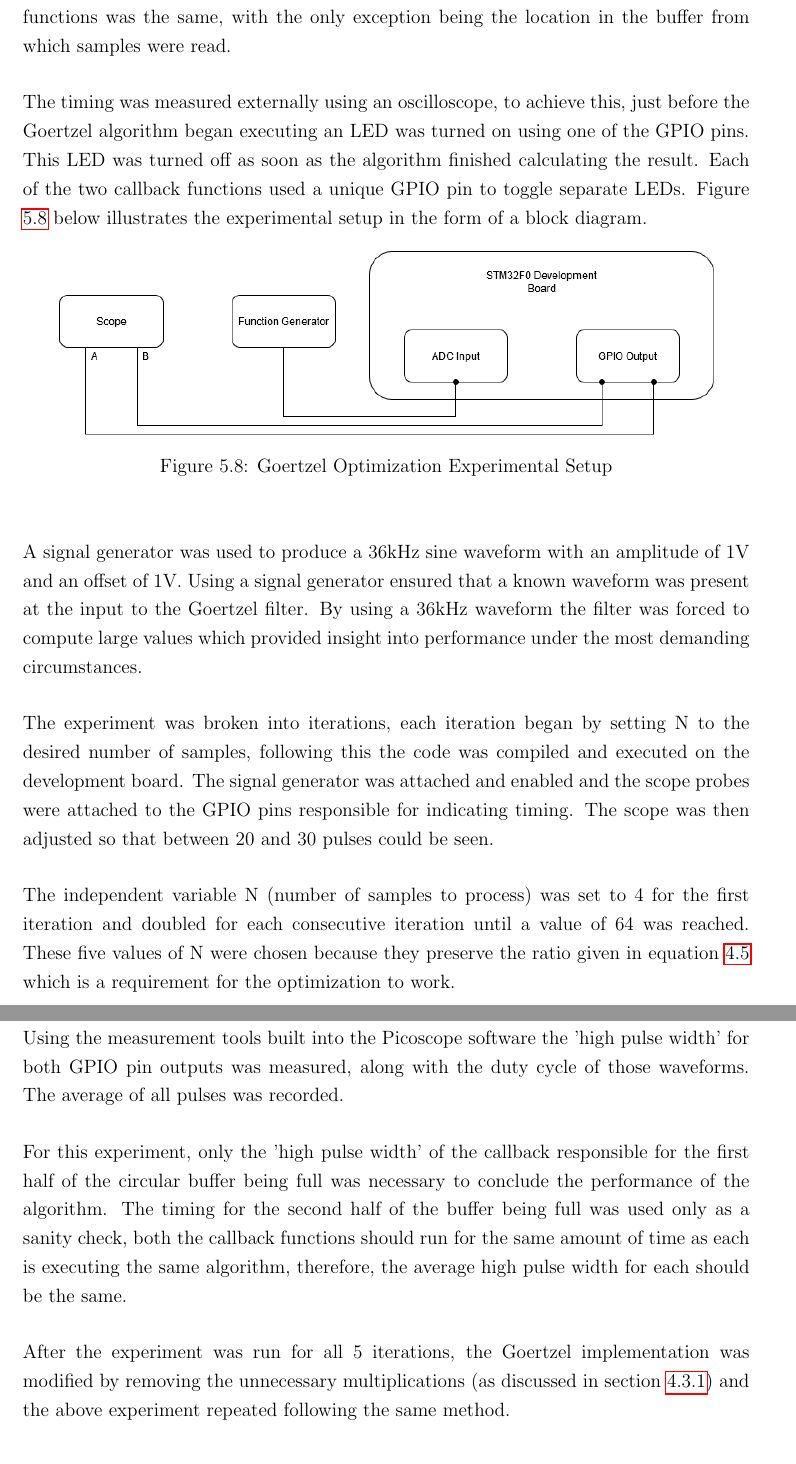
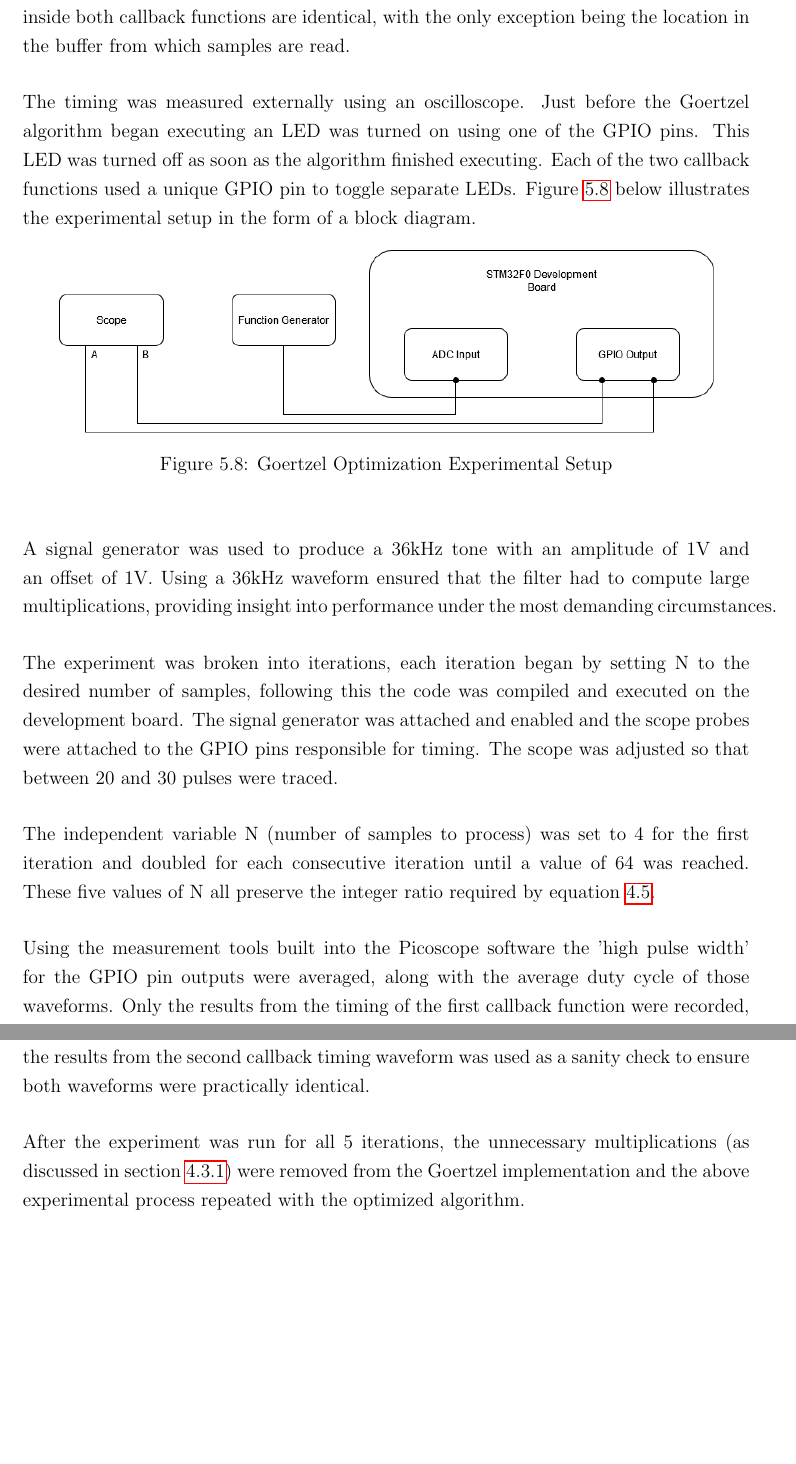
Before and after one commit to wylieza/thesis, a LaTeX thesis (Report.tex, which reads body/Experimentation.tex): two parts of pages 80 and 81 of 115, joined at a grey line, cut so that both start at the same text, the shorter picture padded with empty space. Compiled offline with pdfLaTeX.

Commit message:
Goertzel Filter Benchmark

```diff
--- a/body/Experimentation.tex
+++ b/body/Experimentation.tex
@@ -222,7 +222,7 @@ To understand the benefits to be gained from optimization and to understand the
 
-First, the Goertzel algorithm as given in listing \ref{lst:goertzel_algorithm} was converted to C and implemented inside the circular buffer's callback functions. This implementation is referred to as the unoptimized algorithm. As a consequence of using a circular buffer with two segments, there are two callback functions. The Goertzel implementation inside both callback functions was the same, with the only exception being the location in the buffer from which samples were read.
+To measure the unoptimized performance, the Goertzel algorithm (see listing \ref{lst:goertzel_algorithm}) was implemented inside the circular buffer's callback functions. This implementation will be referred to as the unoptimized algorithm. As a consequence of using a circular buffer with two segments, there are two callback functions. The Goertzel implementations used inside both callback functions are identical, with the only exception being the location in the buffer from which samples are read.
 
-The timing was measured externally using an oscilloscope, to achieve this, just before the Goertzel algorithm began executing an LED was turned on using one of the GPIO pins. This LED was turned off as soon as the algorithm finished calculating the result. Each of the two callback functions used a unique GPIO pin to toggle separate LEDs. Figure \ref{fig:goertzel_optimization_experiemnt} below illustrates the experimental setup in the form of a block diagram.
+The timing was measured externally using an oscilloscope. Just before the Goertzel algorithm began executing an LED was turned on using one of the GPIO pins. This LED was turned off as soon as the algorithm finished executing. Each of the two callback functions used a unique GPIO pin to toggle separate LEDs. Figure \ref{fig:goertzel_optimization_experiemnt} below illustrates the experimental setup in the form of a block diagram.
 
 \begin{figure}[H]
 	\centering
@@ -231,17 +231,17 @@ The timing was measured externally using an oscilloscope, to achieve this, just
 	\label{fig:goertzel_optimization_experiemnt}
 \end{figure}
 
-A signal generator was used to produce a 36kHz sine waveform with an amplitude of 1V and an offset of 1V. Using a signal generator ensured that a known waveform was present at the input to the Goertzel filter. By using a 36kHz waveform the filter was forced to compute large values which provided insight into performance under the most demanding circumstances.
+A signal generator was used to produce a 36kHz tone with an amplitude of 1V and an offset of 1V. Using a 36kHz waveform ensured that the filter had to compute large multiplications, providing insight into performance under the most demanding circumstances.
 
-The experiment was broken into iterations, each iteration began by setting N to the desired number of samples, following this the code was compiled and executed on the development board. The signal generator was attached and enabled and the scope probes were attached to the GPIO pins responsible for indicating timing. The scope was then adjusted so that between 20 and 30 pulses could be seen.
+The experiment was broken into iterations, each iteration began by setting N to the desired number of samples, following this the code was compiled and executed on the development board. The signal generator was attached and enabled and the scope probes were attached to the GPIO pins responsible for timing. The scope was adjusted so that between 20 and 30 pulses were traced.
 
-The independent variable N (number of samples to process) was set to 4 for the first iteration and doubled for each consecutive iteration until a value of 64 was reached. These five values of N were chosen because they preserve the ratio given in equation \ref{eqn:k_N_and_fb_fs_ratio} which is a requirement for the optimization to work.
+The independent variable N (number of samples to process) was set to 4 for the first iteration and doubled for each consecutive iteration until a value of 64 was reached. These five values of N all preserve the integer ratio required by equation \ref{eqn:k_N_and_fb_fs_ratio}.
 
-Using the measurement tools built into the Picoscope software the 'high pulse width' for both GPIO pin outputs was measured, along with the duty cycle of those waveforms. The average of all pulses was recorded.
+Using the measurement tools built into the Picoscope software the 'high pulse width' for the GPIO pin outputs were averaged, along with the average duty cycle of those waveforms. Only the results from the timing of the first callback function were recorded, the results from the second callback timing waveform was used as a sanity check to ensure both waveforms were practically identical.
 
-For this experiment, only the 'high pulse width' of the callback responsible for the first half of the circular buffer being full was necessary to conclude the performance of the algorithm. The timing for the second half of the buffer being full was used only as a sanity check, both the callback functions should run for the same amount of time as each is executing the same algorithm, therefore, the average high pulse width for each should be the same.
+%For this experiment, only the trace of the callback responsible for the first half of the circular buffer being full was recorded. The timing for the second half of the buffer being full was used only as a sanity check, both the callback functions should run for the same amount of time as each is executing the same algorithm, therefore, the average high pulse width for each should be the same.
 
-After the experiment was run for all 5 iterations, the Goertzel implementation was modified by removing the unnecessary multiplications (as discussed in section \ref{sec:filter_optimization_design}) and the above experiment repeated following the same method.
+After the experiment was run for all 5 iterations, the unnecessary multiplications (as discussed in section \ref{sec:filter_optimization_design}) were removed from the Goertzel implementation and the above experimental process repeated with the optimized algorithm.
 
 
 
```
Also changed, not shown: body/Experimentation.tex (2 more changed lines).
